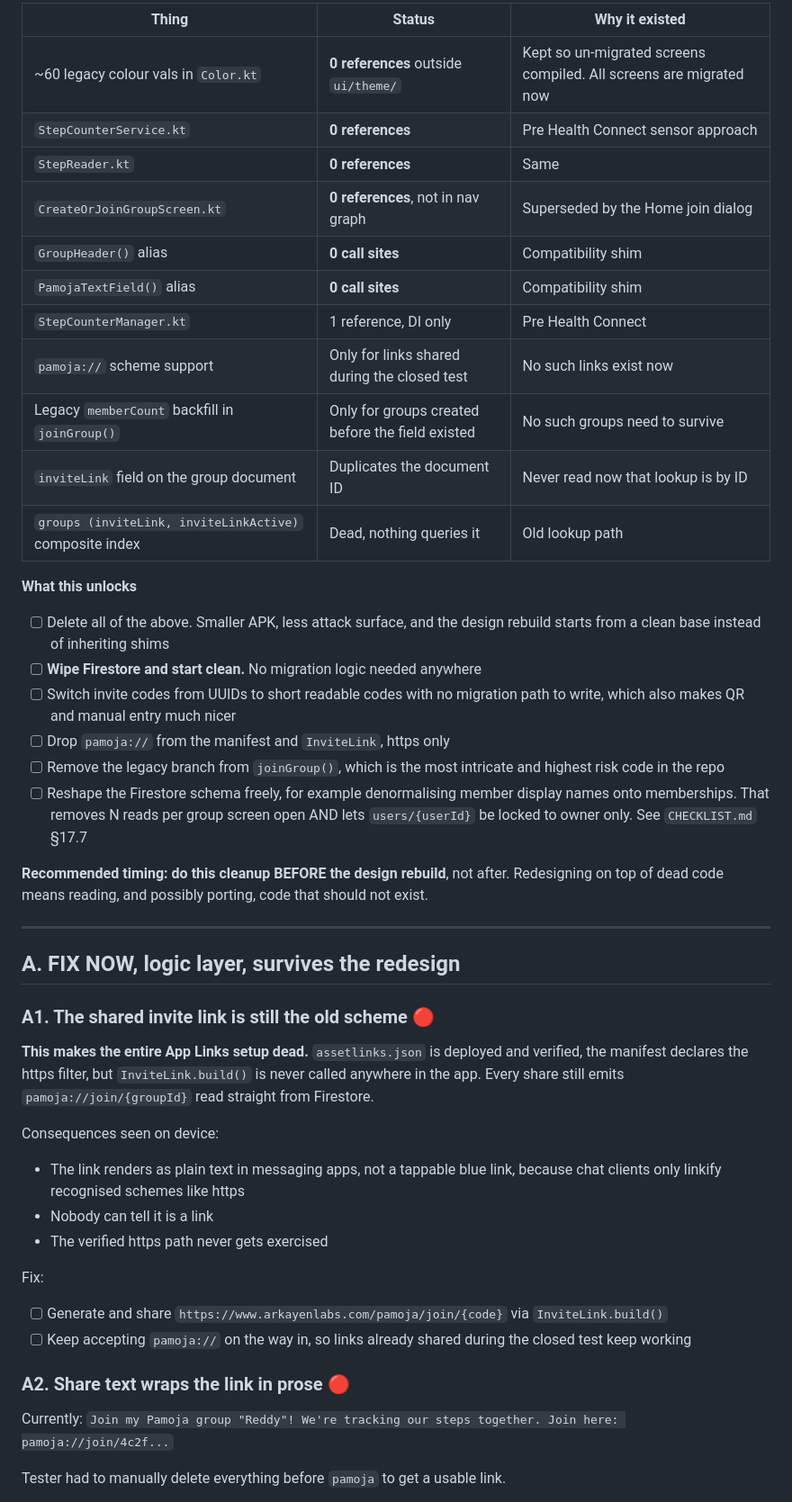
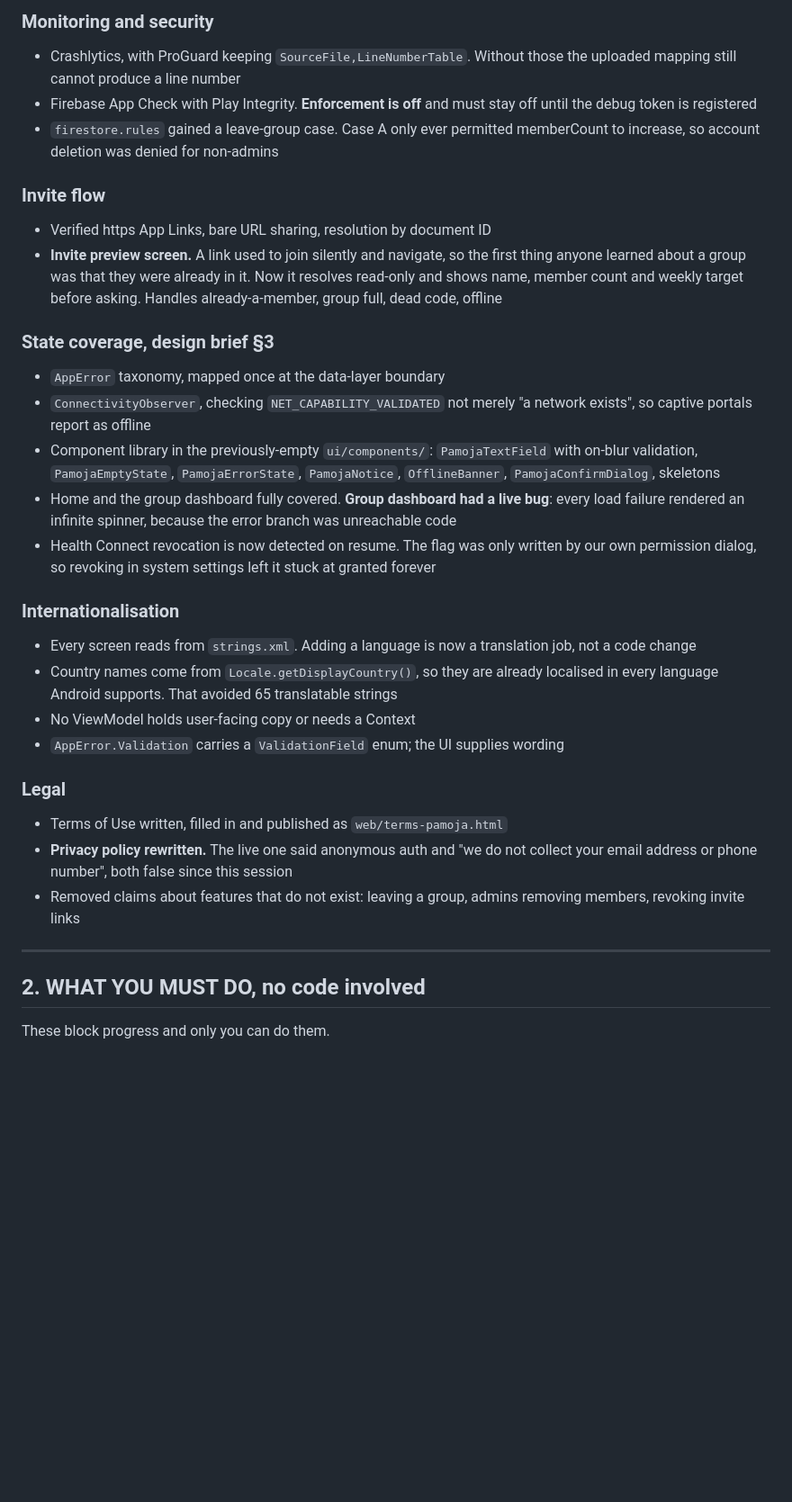
Before and after one commit to ArkayenLabs/pamoja-android, a Markdown page: BACKLOG.md, the part around one of its changes. Shown at 90% size. Rendered like a GitHub page; blank space fills up the shorter version.

```diff
--- a/BACKLOG.md
+++ b/BACKLOG.md
@@ -60,58 +58,52 @@ exist. Verified dead by scan:
 
-| Thing | Status | Why it existed |
-|---|---|---|
-| ~60 legacy colour vals in `Color.kt` | **0 references** outside `ui/theme/` | Kept so un-migrated screens compiled. All screens are migrated now |
-| `StepCounterService.kt` | **0 references** | Pre Health Connect sensor approach |
-| `StepReader.kt` | **0 references** | Same |
-| `CreateOrJoinGroupScreen.kt` | **0 references**, not in nav graph | Superseded by the Home join dialog |
-| `GroupHeader()` alias | **0 call sites** | Compatibility shim |
-| `PamojaTextField()` alias | **0 call sites** | Compatibility shim |
-| `StepCounterManager.kt` | 1 reference, DI only | Pre Health Connect |
-| `pamoja://` scheme support | Only for links shared during the closed test | No such links exist now |
-| Legacy `memberCount` backfill in `joinGroup()` | Only for groups created before the field existed | No such groups need to survive |
-| `inviteLink` field on the group document | Duplicates the document ID | Never read now that lookup is by ID |
-| `groups (inviteLink, inviteLinkActive)` composite index | Dead, nothing queries it | Old lookup path |
+### Monitoring and security
+- Crashlytics, with ProGuard keeping `SourceFile,LineNumberTable`. Without those
+  the uploaded mapping still cannot produce a line number
+- Firebase App Check with Play Integrity. **Enforcement is off** and must stay
+  off until the debug token is registered
+- `firestore.rules` gained a leave-group case. Case A only ever permitted
+  memberCount to increase, so account deletion was denied for non-admins
 
-**What this unlocks**
+### Invite flow
+- Verified https App Links, bare URL sharing, resolution by document ID
+- **Invite preview screen.** A link used to join silently and navigate, so the
+  first thing anyone learned about a group was that they were already in it.
+  Now it resolves read-only and shows name, member count and weekly target
+  before asking. Handles already-a-member, group full, dead code, offline
 
-- [ ] Delete all of the above. Smaller APK, less attack surface, and the design
-      rebuild starts from a clean base instead of inheriting shims
-- [ ] **Wipe Firestore and start clean.** No migration logic needed anywhere
-- [ ] Switch invite codes from UUIDs to short readable codes with no migration
-      path to write, which also makes QR and manual entry much nicer
-- [ ] Drop `pamoja://` from the manifest and `InviteLink`, https only
-- [ ] Remove the legacy branch from `joinGroup()`, which is the most intricate
-      and highest risk code in the repo
-- [ ] Reshape the Firestore schema freely, for example denormalising member
-      display names onto memberships. That removes N reads per group screen open
-      AND lets `users/{userId}` be locked to owner only. See `CHECKLIST.md` §17.7
+### State coverage, design brief §3
+- `AppError` taxonomy, mapped once at the data-layer boundary
+- `ConnectivityObserver`, checking `NET_CAPABILITY_VALIDATED` not merely
+  "a network exists", so captive portals report as offline
+- Component library in the previously-empty `ui/components/`: `PamojaTextField`
+  with on-blur validation, `PamojaEmptyState`, `PamojaErrorState`,
+  `PamojaNotice`, `OfflineBanner`, `PamojaConfirmDialog`, skeletons
+- Home and the group dashboard fully covered. **Group dashboard had a live bug**:
+  every load failure rendered an infinite spinner, because the error branch was
+  unreachable code
+- Health Connect revocation is now detected on resume. The flag was only written
+  by our own permission dialog, so revoking in system settings left it stuck at
+  granted forever
 
-**Recommended timing: do this cleanup BEFORE the design rebuild**, not after.
-Redesigning on top of dead code means reading, and possibly porting, code that
-should not exist.
+### Internationalisation
+- Every screen reads from `strings.xml`. Adding a language is now a translation
+  job, not a code change
+- Country names come from `Locale.getDisplayCountry()`, so they are already
+  localised in every language Android supports. That avoided 65 translatable
+  strings
+- No ViewModel holds user-facing copy or needs a Context
+- `AppError.Validation` carries a `ValidationField` enum; the UI supplies wording
+
+### Legal
+- Terms of Use written, filled in and published as `web/terms-pamoja.html`
+- **Privacy policy rewritten.** The live one said anonymous auth and "we do not
+  collect your email address or phone number", both false since this session
+- Removed claims about features that do not exist: leaving a group, admins
+  removing members, revoking invite links
 
 ---
 
-## A. FIX NOW, logic layer, survives the redesign
+## 2. WHAT YOU MUST DO, no code involved
 
-### A1. The shared invite link is still the old scheme 🔴
-**This makes the entire App Links setup dead.** `assetlinks.json` is deployed and
-verified, the manifest declares the https filter, but `InviteLink.build()` is never
-called anywhere in the app. Every share still emits `pamoja://join/{groupId}` read
-straight from Firestore.
+These block progress and only you can do them.
 
-Consequences seen on device:
-- The link renders as plain text in messaging apps, not a tappable blue link, because
-  chat clients only linkify recognised schemes like https
-- Nobody can tell it is a link
-- The verified https path never gets exercised
-
-Fix:
-- [ ] Generate and share `https://www.arkayenlabs.com/pamoja/join/{code}` via `InviteLink.build()`
-- [ ] Keep accepting `pamoja://` on the way in, so links already shared during the closed test keep working
-
-### A2. Share text wraps the link in prose 🔴
-Currently: `Join my Pamoja group "Reddy"! We're tracking our steps together. Join here: pamoja://join/4c2f...`
-
-Tester had to manually delete everything before `pamoja` to get a usable link.
-
```
Also changed, not shown: other parts of BACKLOG.md (+131 -181 lines), CHECKLIST.md (+41 -2 lines).
